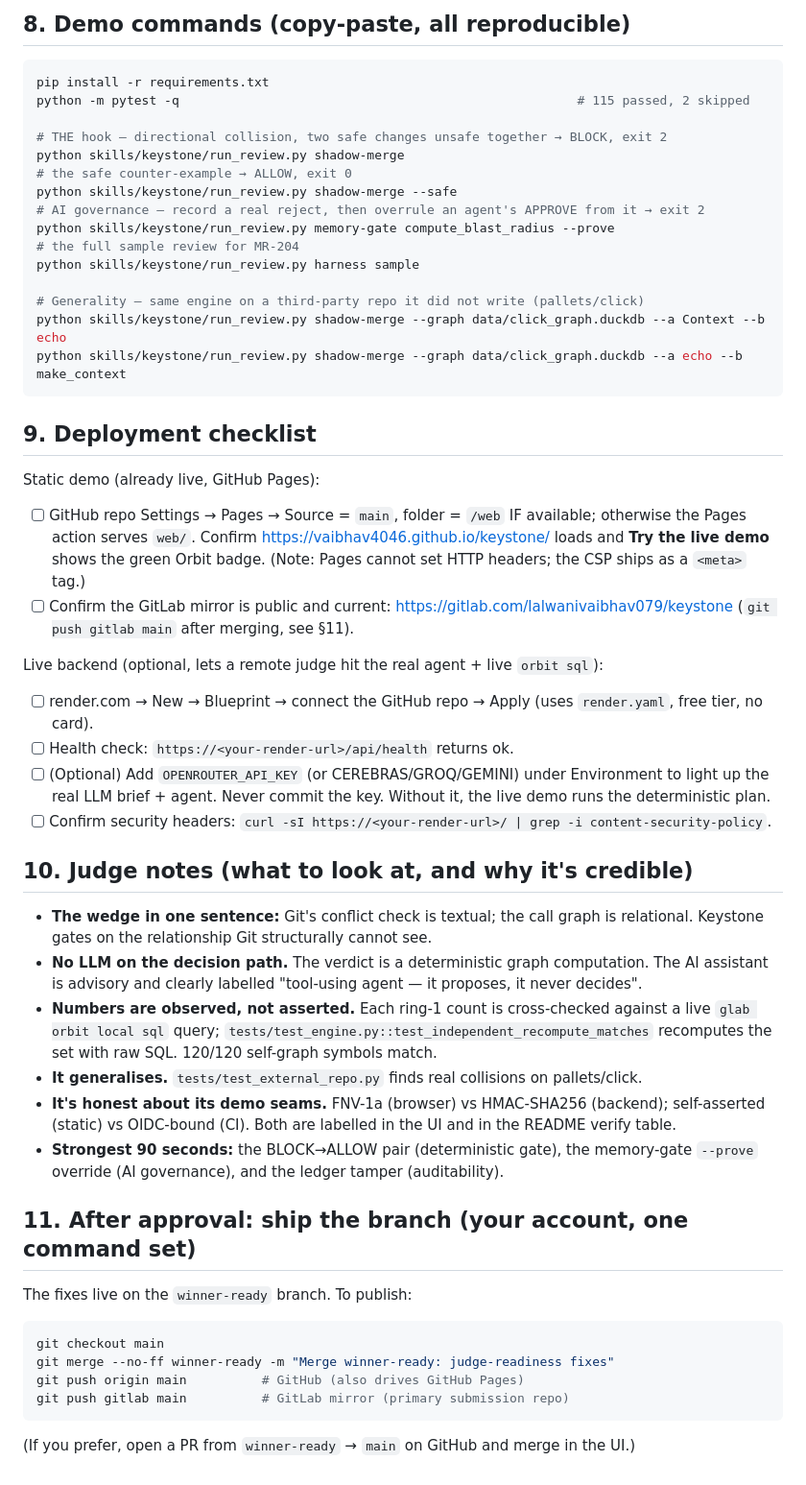
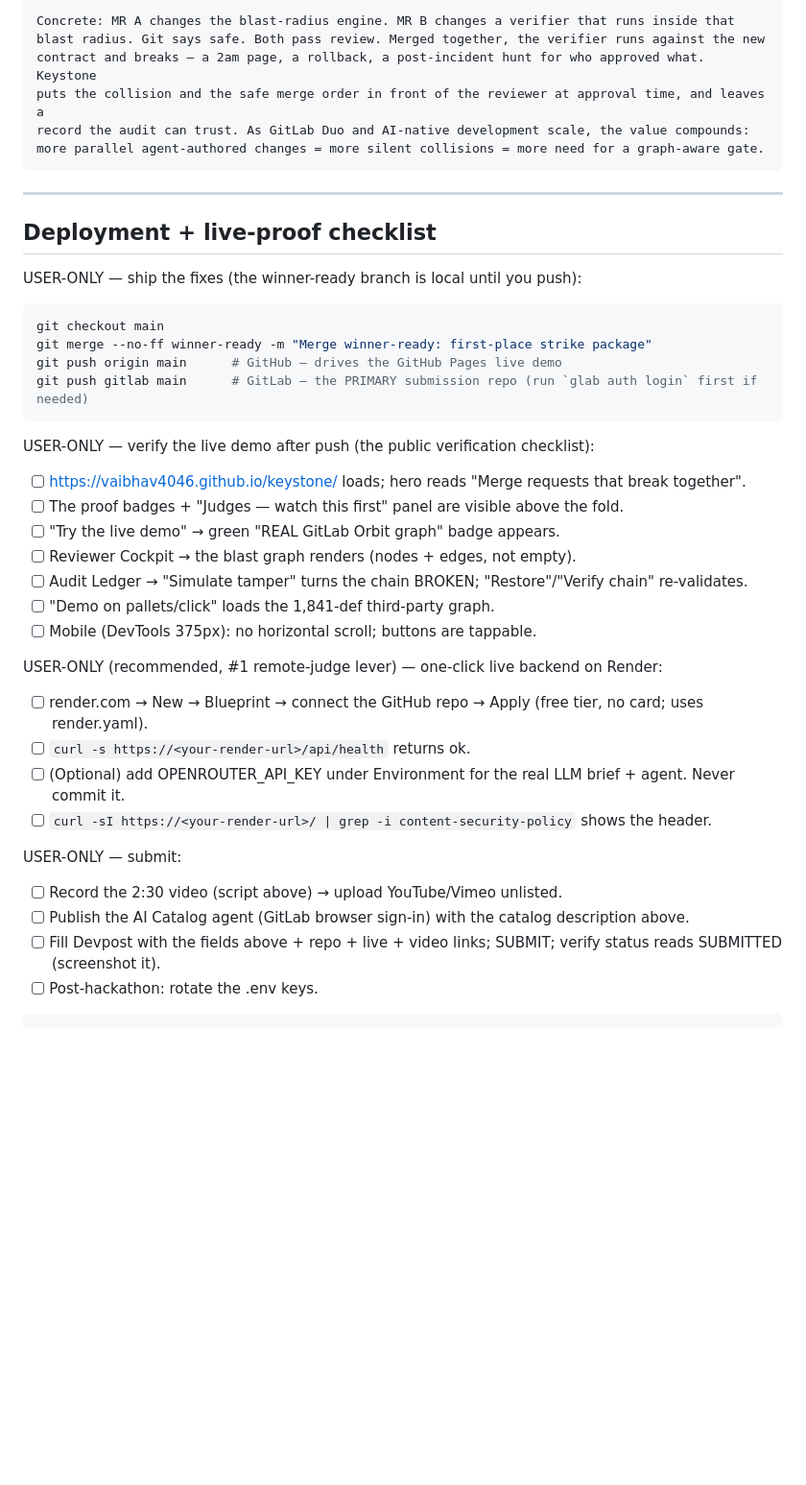
Before and after one commit to vaibhav4046/keystone, a Markdown page: SUBMISSION/STAGE1_ASSETS.md, the part around one of its changes. Shown at 96% size. Rendered like a GitHub page; blank space fills up the shorter version.

Commit message:
docs(submission): first-place pack - full Devpost fields, pain-first 2:30 video, impact story, judge verification, Render + live-proof checklist

````diff
--- a/SUBMISSION/STAGE1_ASSETS.md
+++ b/SUBMISSION/STAGE1_ASSETS.md
@@ -125,64 +176,42 @@ Keep total under 3:00. If short on time, cut step 5; never cut steps 1, 2, 4.
 
-## 8. Demo commands (copy-paste, all reproducible)
-
-```bash
-pip install -r requirements.txt
-python -m pytest -q                                                     # 115 passed, 2 skipped
-
-# THE hook — directional collision, two safe changes unsafe together → BLOCK, exit 2
-python skills/keystone/run_review.py shadow-merge
-# the safe counter-example → ALLOW, exit 0
-python skills/keystone/run_review.py shadow-merge --safe
-# AI governance — record a real reject, then overrule an agent's APPROVE from it → exit 2
-python skills/keystone/run_review.py memory-gate compute_blast_radius --prove
-# the full sample review for MR-204
-python skills/keystone/run_review.py harness sample
-
-# Generality — same engine on a third-party repo it did not write (pallets/click)
-python skills/keystone/run_review.py shadow-merge --graph data/click_graph.duckdb --a Context --b echo
-python skills/keystone/run_review.py shadow-merge --graph data/click_graph.duckdb --a echo --b make_context
+Concrete: MR A changes the blast-radius engine. MR B changes a verifier that runs inside that
+blast radius. Git says safe. Both pass review. Merged together, the verifier runs against the new
+contract and breaks — a 2am page, a rollback, a post-incident hunt for who approved what. Keystone
+puts the collision and the safe merge order in front of the reviewer at approval time, and leaves a
+record the audit can trust. As GitLab Duo and AI-native development scale, the value compounds:
+more parallel agent-authored changes = more silent collisions = more need for a graph-aware gate.
 ```
 
-## 9. Deployment checklist
+---
 
-Static demo (already live, GitHub Pages):
-- [ ] GitHub repo Settings → Pages → Source = `main`, folder = `/web` IF available; otherwise the Pages
-      action serves `web/`. Confirm https://vaibhav4046.github.io/keystone/ loads and **Try the live demo**
-      shows the green Orbit badge. (Note: Pages cannot set HTTP headers; the CSP ships as a `<meta>` tag.)
-- [ ] Confirm the GitLab mirror is public and current: https://gitlab.com/lalwanivaibhav079/keystone
-      (`git push gitlab main` after merging, see §11).
+## Deployment + live-proof checklist
 
-Live backend (optional, lets a remote judge hit the real agent + live `orbit sql`):
-- [ ] render.com → New → Blueprint → connect the GitHub repo → Apply (uses `render.yaml`, free tier, no card).
-- [ ] Health check: `https://<your-render-url>/api/health` returns ok.
-- [ ] (Optional) Add `OPENROUTER_API_KEY` (or CEREBRAS/GROQ/GEMINI) under Environment to light up the real
-      LLM brief + agent. Never commit the key. Without it, the live demo runs the deterministic plan.
-- [ ] Confirm security headers: `curl -sI https://<your-render-url>/ | grep -i content-security-policy`.
-
-## 10. Judge notes (what to look at, and why it's credible)
-
-- **The wedge in one sentence:** Git's conflict check is textual; the call graph is relational. Keystone
-  gates on the relationship Git structurally cannot see.
-- **No LLM on the decision path.** The verdict is a deterministic graph computation. The AI assistant is
-  advisory and clearly labelled "tool-using agent — it proposes, it never decides".
-- **Numbers are observed, not asserted.** Each ring-1 count is cross-checked against a live
-  `glab orbit local sql` query; `tests/test_engine.py::test_independent_recompute_matches` recomputes the
-  set with raw SQL. 120/120 self-graph symbols match.
-- **It generalises.** `tests/test_external_repo.py` finds real collisions on pallets/click.
-- **It's honest about its demo seams.** FNV-1a (browser) vs HMAC-SHA256 (backend); self-asserted (static)
-  vs OIDC-bound (CI). Both are labelled in the UI and in the README verify table.
-- **Strongest 90 seconds:** the BLOCK→ALLOW pair (deterministic gate), the memory-gate `--prove` override
-  (AI governance), and the ledger tamper (auditability).
-
-## 11. After approval: ship the branch (your account, one command set)
-
-The fixes live on the `winner-ready` branch. To publish:
-
+USER-ONLY — ship the fixes (the winner-ready branch is local until you push):
 ```bash
 git checkout main
-git merge --no-ff winner-ready -m "Merge winner-ready: judge-readiness fixes"
-git push origin main          # GitHub (also drives GitHub Pages)
-git push gitlab main          # GitLab mirror (primary submission repo)
+git merge --no-ff winner-ready -m "Merge winner-ready: first-place strike package"
+git push origin main      # GitHub — drives the GitHub Pages live demo
+git push gitlab main      # GitLab — the PRIMARY submission repo (run `glab auth login` first if needed)
 ```
 
-(If you prefer, open a PR from `winner-ready` → `main` on GitHub and merge in the UI.)
+USER-ONLY — verify the live demo after push (the public verification checklist):
+- [ ] https://vaibhav4046.github.io/keystone/ loads; hero reads "Merge requests that break together".
+- [ ] The proof badges + "Judges — watch this first" panel are visible above the fold.
+- [ ] "Try the live demo" → green "REAL GitLab Orbit graph" badge appears.
+- [ ] Reviewer Cockpit → the blast graph renders (nodes + edges, not empty).
+- [ ] Audit Ledger → "Simulate tamper" turns the chain BROKEN; "Restore"/"Verify chain" re-validates.
+- [ ] "Demo on pallets/click" loads the 1,841-def third-party graph.
+- [ ] Mobile (DevTools 375px): no horizontal scroll; buttons are tappable.
+
+USER-ONLY (recommended, #1 remote-judge lever) — one-click live backend on Render:
+- [ ] render.com → New → Blueprint → connect the GitHub repo → Apply (free tier, no card; uses render.yaml).
+- [ ] `curl -s https://<your-render-url>/api/health` returns ok.
+- [ ] (Optional) add OPENROUTER_API_KEY under Environment for the real LLM brief + agent. Never commit it.
+- [ ] `curl -sI https://<your-render-url>/ | grep -i content-security-policy` shows the header.
+
+USER-ONLY — submit:
+- [ ] Record the 2:30 video (script above) → upload YouTube/Vimeo unlisted.
+- [ ] Publish the AI Catalog agent (GitLab browser sign-in) with the catalog description above.
+- [ ] Fill Devpost with the fields above + repo + live + video links; SUBMIT; verify status reads SUBMITTED (screenshot it).
+- [ ] Post-hackathon: rotate the .env keys.
+```
````
Also changed, not shown: other parts of SUBMISSION/STAGE1_ASSETS.md (+134 -83 lines).
